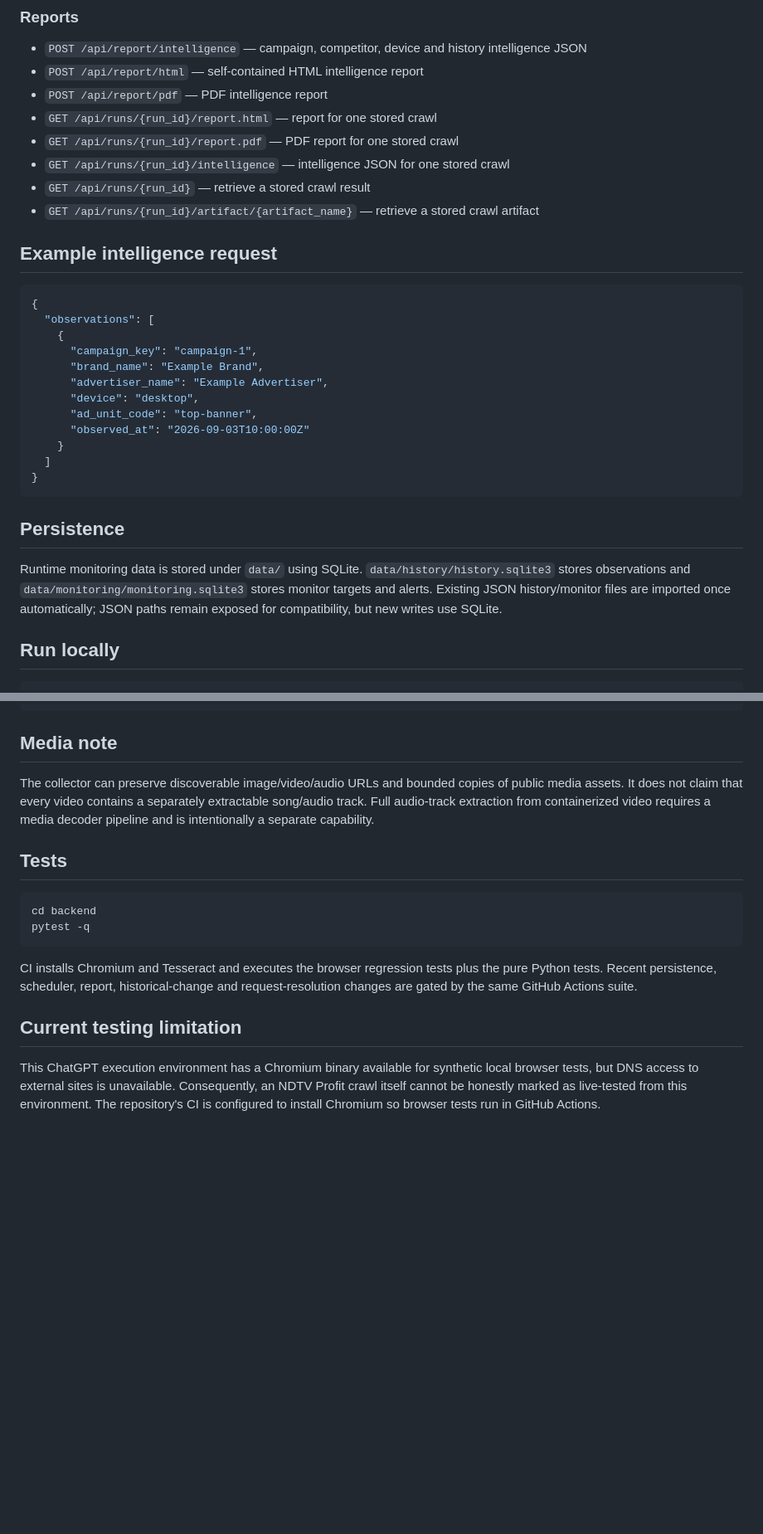
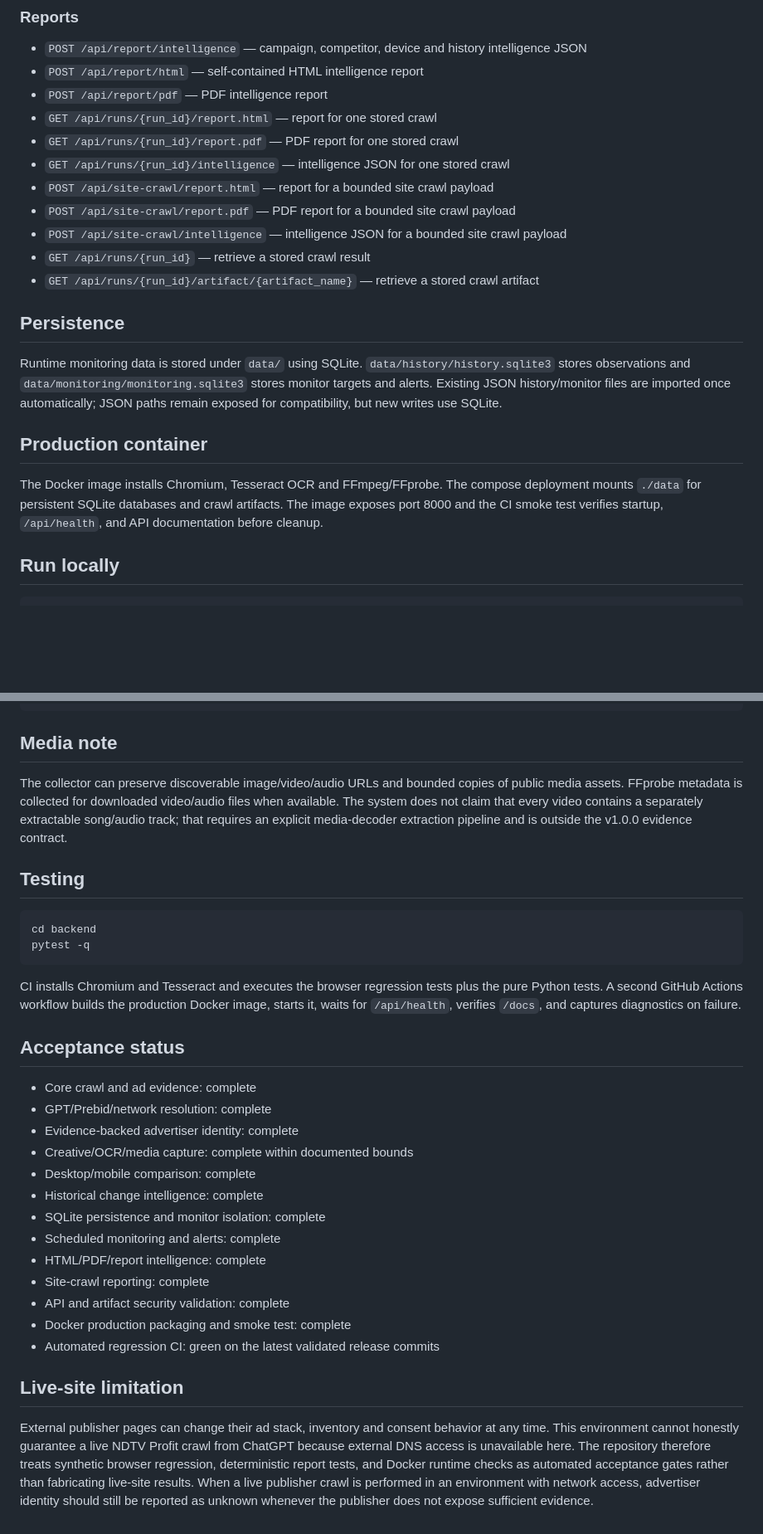
Before and after one commit to vesh2010/ad-intelligence-scraper, a Markdown page: README.md, 2 parts joined by grey strips. Shown at 83% size. Drawn GitHub-style; blank space fills up the shorter version.

Commit message:
Finalize v1.0.0 README and acceptance status

````diff
--- a/README.md
+++ b/README.md
@@ -77,29 +83,19 @@ Monitor observations are tagged with their `monitor_id`, so two monitors watchin
 - `GET /api/runs/{run_id}/report.html` — report for one stored crawl
 - `GET /api/runs/{run_id}/report.pdf` — PDF report for one stored crawl
 - `GET /api/runs/{run_id}/intelligence` — intelligence JSON for one stored crawl
+- `POST /api/site-crawl/report.html` — report for a bounded site crawl payload
+- `POST /api/site-crawl/report.pdf` — PDF report for a bounded site crawl payload
+- `POST /api/site-crawl/intelligence` — intelligence JSON for a bounded site crawl payload
 - `GET /api/runs/{run_id}` — retrieve a stored crawl result
 - `GET /api/runs/{run_id}/artifact/{artifact_name}` — retrieve a stored crawl artifact
-
-## Example intelligence request
-
-```json
-{
-  "observations": [
-    {
-      "campaign_key": "campaign-1",
-      "brand_name": "Example Brand",
-      "advertiser_name": "Example Advertiser",
-      "device": "desktop",
-      "ad_unit_code": "top-banner",
-      "observed_at": "2026-09-03T10:00:00Z"
-    }
-  ]
-}
-```
 
 ## Persistence
 
 Runtime monitoring data is stored under `data/` using SQLite. `data/history/history.sqlite3` stores observations and `data/monitoring/monitoring.sqlite3` stores monitor targets and alerts. Existing JSON history/monitor files are imported once automatically; JSON paths remain exposed for compatibility, but new writes use SQLite.
+
+## Production container
+
+The Docker image installs Chromium, Tesseract OCR and FFmpeg/FFprobe. The compose deployment mounts `./data` for persistent SQLite databases and crawl artifacts. The image exposes port 8000 and the CI smoke test verifies startup, `/api/health`, and API documentation before cleanup.
 
 ## Run locally
 
@@ -138,17 +134,33 @@ creative_assets/*
 
 ## Media note
 
-The collector can preserve discoverable image/video/audio URLs and bounded copies of public media assets. It does not claim that every video contains a separately extractable song/audio track. Full audio-track extraction from containerized video requires a media decoder pipeline and is intentionally a separate capability.
+The collector can preserve discoverable image/video/audio URLs and bounded copies of public media assets. FFprobe metadata is collected for downloaded video/audio files when available. The system does not claim that every video contains a separately extractable song/audio track; that requires an explicit media-decoder extraction pipeline and is outside the v1.0.0 evidence contract.
 
-## Tests
+## Testing
 
 ```bash
 cd backend
 pytest -q
 ```
 
-CI installs Chromium and Tesseract and executes the browser regression tests plus the pure Python tests. Recent persistence, scheduler, report, historical-change and request-resolution changes are gated by the same GitHub Actions suite.
+CI installs Chromium and Tesseract and executes the browser regression tests plus the pure Python tests. A second GitHub Actions workflow builds the production Docker image, starts it, waits for `/api/health`, verifies `/docs`, and captures diagnostics on failure.
 
-## Current testing limitation
+## Acceptance status
 
-This ChatGPT execution environment has a Chromium binary available for synthetic local browser tests, but DNS access to external sites is unavailable. Consequently, an NDTV Profit crawl itself cannot be honestly marked as live-tested from this environment. The repository's CI is configured to install Chromium so browser tests run in GitHub Actions.
+- Core crawl and ad evidence: complete
+- GPT/Prebid/network resolution: complete
+- Evidence-backed advertiser identity: complete
+- Creative/OCR/media capture: complete within documented bounds
+- Desktop/mobile comparison: complete
+- Historical change intelligence: complete
+- SQLite persistence and monitor isolation: complete
+- Scheduled monitoring and alerts: complete
+- HTML/PDF/report intelligence: complete
+- Site-crawl reporting: complete
+- API and artifact security validation: complete
+- Docker production packaging and smoke test: complete
+- Automated regression CI: green on the latest validated release commits
+
+## Live-site limitation
+
+External publisher pages can change their ad stack, inventory and consent behavior at any time. This environment cannot honestly guarantee a live NDTV Profit crawl from ChatGPT because external DNS access is unavailable here. The repository therefore treats synthetic browser regression, deterministic report tests, and Docker runtime checks as automated acceptance gates rather than fabricating live-site results. When a live publisher crawl is performed in an environment with network access, advertiser identity should still be reported as unknown whenever the publisher does not expose sufficient evidence.
````
Also changed, not shown: other parts of README.md (+6 -0 lines).
